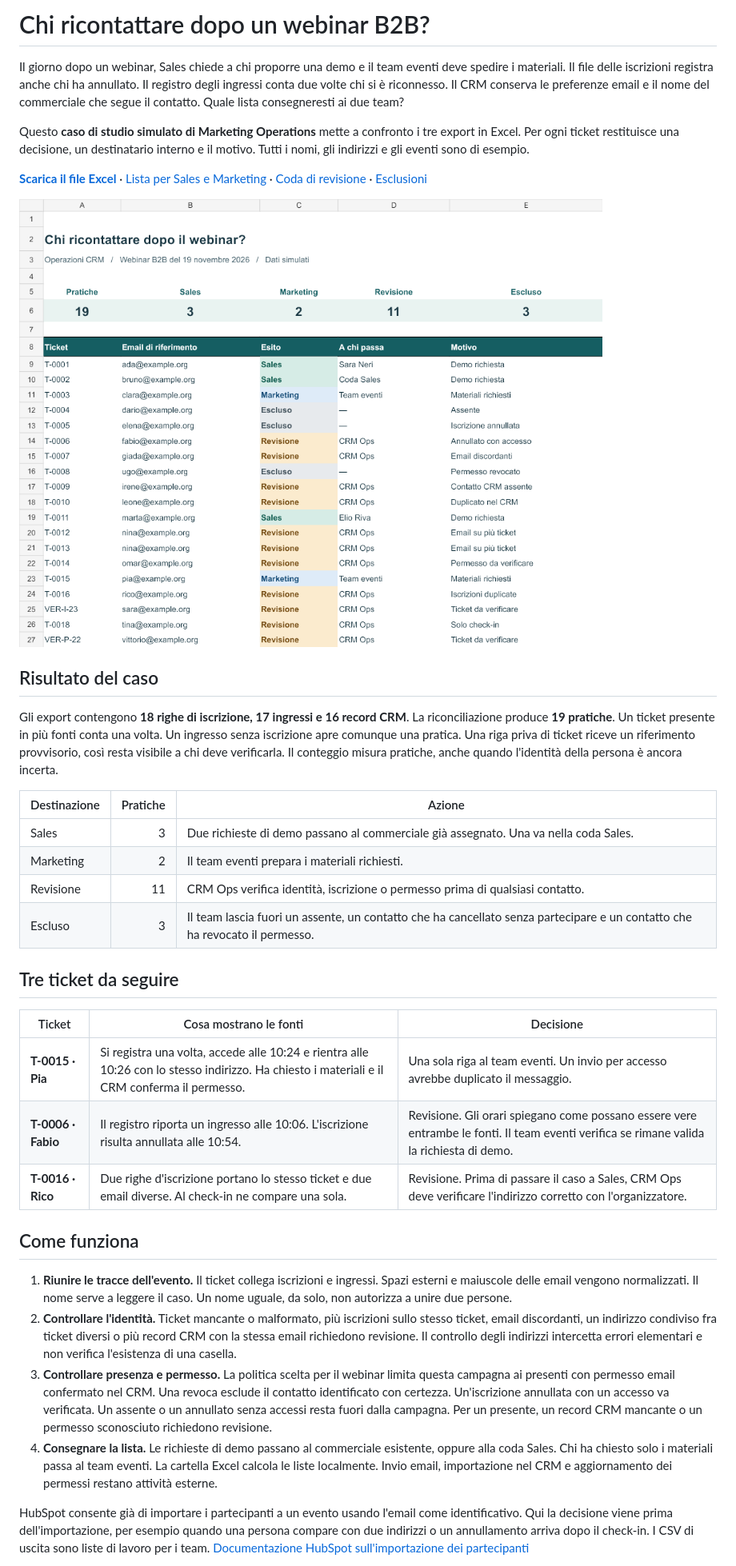
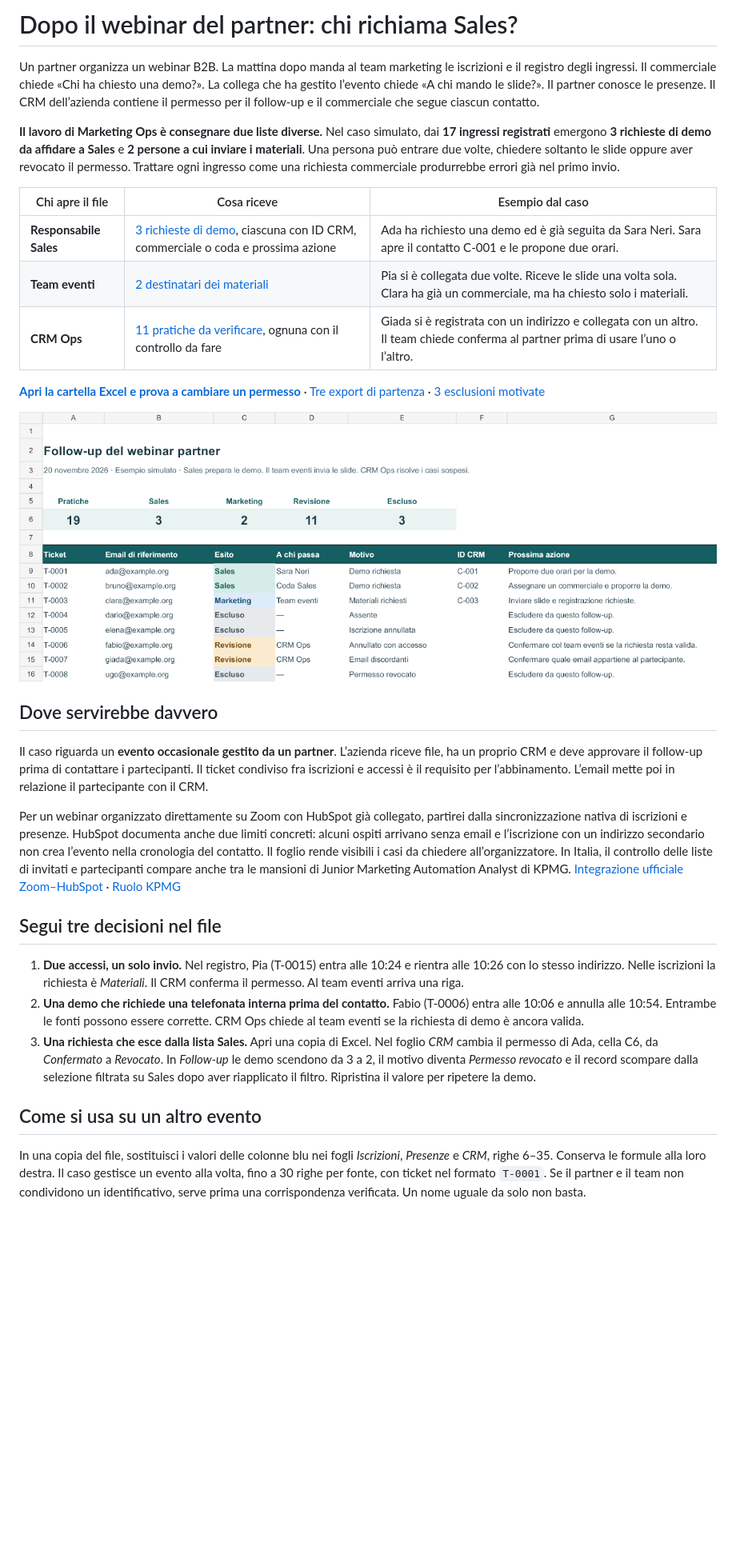
Before and after one commit to errer441122/eventi-b2b-agenda-e-follow-up, a Markdown page: README.md, the part around one of its changes. Shown at 80% size. Rendered like a GitHub page; pictures changed too: assets/anteprima.png; blank space fills up the shorter version.

Commit message:
Consegna le demo a Sales e i materiali al team eventi

```diff
--- a/README.md
+++ b/README.md
@@ -1,38 +1,32 @@
-# Chi ricontattare dopo un webinar B2B?
+# Dopo il webinar del partner: chi richiama Sales?
 
-Il giorno dopo un webinar, Sales chiede a chi proporre una demo e il team eventi deve spedire i materiali. Il file delle iscrizioni registra anche chi ha annullato. Il registro degli ingressi conta due volte chi si è riconnesso. Il CRM conserva le preferenze email e il nome del commerciale che segue il contatto. Quale lista consegneresti ai due team?
+Un partner organizza un webinar B2B. La mattina dopo manda al team marketing le iscrizioni e il registro degli ingressi. Il commerciale chiede «Chi ha chiesto una demo?». La collega che ha gestito l’evento chiede «A chi mando le slide?». Il partner conosce le presenze. Il CRM dell’azienda contiene il permesso per il follow-up e il commerciale che segue ciascun contatto.
 
-Questo **caso di studio simulato di Marketing Operations** mette a confronto i tre export in Excel. Per ogni ticket restituisce una decisione, un destinatario interno e il motivo. Tutti i nomi, gli indirizzi e gli eventi sono di esempio.
+**Il lavoro di Marketing Ops è consegnare due liste diverse.** Nel caso simulato, dai **17 ingressi registrati** emergono **3 richieste di demo da affidare a Sales** e **2 persone a cui inviare i materiali**. Una persona può entrare due volte, chiedere soltanto le slide oppure aver revocato il permesso. Trattare ogni ingresso come una richiesta commerciale produrrebbe errori già nel primo invio.
 
-**[Scarica il file Excel](riconciliazione-evento.xlsx?raw=true)** · [Lista per Sales e Marketing](liste/follow-up.csv) · [Coda di revisione](liste/revisione.csv) · [Esclusioni](liste/esclusi.csv)
+| Chi apre il file | Cosa riceve | Esempio dal caso |
+| --- | --- | --- |
+| **Responsabile Sales** | [3 richieste di demo](liste/demo-per-sales.csv), ciascuna con ID CRM, commerciale o coda e prossima azione | Ada ha richiesto una demo ed è già seguita da Sara Neri. Sara apre il contatto C-001 e le propone due orari. |
+| **Team eventi** | [2 destinatari dei materiali](liste/materiali-da-inviare.csv) | Pia si è collegata due volte. Riceve le slide una volta sola. Clara ha già un commerciale, ma ha chiesto solo i materiali. |
+| **CRM Ops** | [11 pratiche da verificare](liste/revisione.csv), ognuna con il controllo da fare | Giada si è registrata con un indirizzo e collegata con un altro. Il team chiede conferma al partner prima di usare l’uno o l’altro. |
 
-![Foglio Follow-up con 19 pratiche, i destinatari interni e le motivazioni](assets/anteprima.png)
+**[Apri la cartella Excel e prova a cambiare un permesso](riconciliazione-evento.xlsx?raw=true)** · [Tre export di partenza](dati/) · [3 esclusioni motivate](liste/esclusi.csv)
 
-## Risultato del caso
+![Lista operativa con richieste, responsabili, record CRM e prossima azione](assets/anteprima.png)
 
-Gli export contengono **18 righe di iscrizione, 17 ingressi e 16 record CRM**. La riconciliazione produce **19 pratiche**. Un ticket presente in più fonti conta una volta. Un ingresso senza iscrizione apre comunque una pratica. Una riga priva di ticket riceve un riferimento provvisorio, così resta visibile a chi deve verificarla. Il conteggio misura pratiche, anche quando l'identità della persona è ancora incerta.
+## Dove servirebbe davvero
 
-| Destinazione | Pratiche | Azione |
-| --- | ---: | --- |
-| Sales | 3 | Due richieste di demo passano al commerciale già assegnato. Una va nella coda Sales. |
-| Marketing | 2 | Il team eventi prepara i materiali richiesti. |
-| Revisione | 11 | CRM Ops verifica identità, iscrizione o permesso prima di qualsiasi contatto. |
-| Escluso | 3 | Il team lascia fuori un assente, un contatto che ha cancellato senza partecipare e un contatto che ha revocato il permesso. |
+Il caso riguarda un **evento occasionale gestito da un partner**. L’azienda riceve file, ha un proprio CRM e deve approvare il follow-up prima di contattare i partecipanti. Il ticket condiviso fra iscrizioni e accessi è il requisito per l’abbinamento. L’email mette poi in relazione il partecipante con il CRM.
 
-## Tre ticket da seguire
+Per un webinar organizzato direttamente su Zoom con HubSpot già collegato, partirei dalla sincronizzazione nativa di iscrizioni e presenze. HubSpot documenta anche due limiti concreti: alcuni ospiti arrivano senza email e l’iscrizione con un indirizzo secondario non crea l’evento nella cronologia del contatto. Il foglio rende visibili i casi da chiedere all’organizzatore. In Italia, il controllo delle liste di invitati e partecipanti compare anche tra le mansioni di Junior Marketing Automation Analyst di KPMG. [Integrazione ufficiale Zoom–HubSpot](https://knowledge.hubspot.com/integrations/use-hubspot-and-zoom-webinars) · [Ruolo KPMG](https://careers.kpmg.it/job/Milano-Marketing-Junior-Automation-Analyst-Milano/1375576157/)
 
-| Ticket | Cosa mostrano le fonti | Decisione |
-| --- | --- | --- |
-| **T-0015 · Pia** | Si registra una volta, accede alle 10:24 e rientra alle 10:26 con lo stesso indirizzo. Ha chiesto i materiali e il CRM conferma il permesso. | Una sola riga al team eventi. Un invio per accesso avrebbe duplicato il messaggio. |
-| **T-0006 · Fabio** | Il registro riporta un ingresso alle 10:06. L'iscrizione risulta annullata alle 10:54. | Revisione. Gli orari spiegano come possano essere vere entrambe le fonti. Il team eventi verifica se rimane valida la richiesta di demo. |
-| **T-0016 · Rico** | Due righe d'iscrizione portano lo stesso ticket e due email diverse. Al check-in ne compare una sola. | Revisione. Prima di passare il caso a Sales, CRM Ops deve verificare l'indirizzo corretto con l'organizzatore. |
+## Segui tre decisioni nel file
 
-## Come funziona
+1. **Due accessi, un solo invio.** Nel registro, Pia (T-0015) entra alle 10:24 e rientra alle 10:26 con lo stesso indirizzo. Nelle iscrizioni la richiesta è *Materiali*. Il CRM conferma il permesso. Al team eventi arriva una riga.
+2. **Una demo che richiede una telefonata interna prima del contatto.** Fabio (T-0006) entra alle 10:06 e annulla alle 10:54. Entrambe le fonti possono essere corrette. CRM Ops chiede al team eventi se la richiesta di demo è ancora valida.
+3. **Una richiesta che esce dalla lista Sales.** Apri una copia di Excel. Nel foglio *CRM* cambia il permesso di Ada, cella C6, da *Confermato* a *Revocato*. In *Follow-up* le demo scendono da 3 a 2, il motivo diventa *Permesso revocato* e il record scompare dalla selezione filtrata su Sales dopo aver riapplicato il filtro. Ripristina il valore per ripetere la demo.
 
-1. **Riunire le tracce dell'evento.** Il ticket collega iscrizioni e ingressi. Spazi esterni e maiuscole delle email vengono normalizzati. Il nome serve a leggere il caso. Un nome uguale, da solo, non autorizza a unire due persone.
-2. **Controllare l'identità.** Ticket mancante o malformato, più iscrizioni sullo stesso ticket, email discordanti, un indirizzo condiviso fra ticket diversi o più record CRM con la stessa email richiedono revisione. Il controllo degli indirizzi intercetta errori elementari e non verifica l'esistenza di una casella.
-3. **Controllare presenza e permesso.** La politica scelta per il webinar limita questa campagna ai presenti con permesso email confermato nel CRM. Una revoca esclude il contatto identificato con certezza. Un'iscrizione annullata con un accesso va verificata. Un assente o un annullato senza accessi resta fuori dalla campagna. Per un presente, un record CRM mancante o un permesso sconosciuto richiedono revisione.
-4. **Consegnare la lista.** Le richieste di demo passano al commerciale esistente, oppure alla coda Sales. Chi ha chiesto solo i materiali passa al team eventi. La cartella Excel calcola le liste localmente. Invio email, importazione nel CRM e aggiornamento dei permessi restano attività esterne.
+## Come si usa su un altro evento
 
-HubSpot consente già di importare i partecipanti a un evento usando l'email come identificativo. Qui la decisione viene prima dell'importazione, per esempio quando una persona compare con due indirizzi o un annullamento arriva dopo il check-in. I CSV di uscita sono liste di lavoro per i team. [Documentazione HubSpot sull'importazione dei partecipanti](https://knowledge.hubspot.com/integrations/import-marketing-event-participants)
+In una copia del file, sostituisci i valori delle colonne blu nei fogli *Iscrizioni*, *Presenze* e *CRM*, righe 6–35. Conserva le formule alla loro destra. Il caso gestisce un evento alla volta, fino a 30 righe per fonte, con ticket nel formato `T-0001`. Se il partner e il team non condividono un identificativo, serve prima una corrispondenza verificata. Un nome uguale da solo non basta.
 
```
Also changed, not shown: other parts of README.md (+4 -12 lines), 6 other files.
